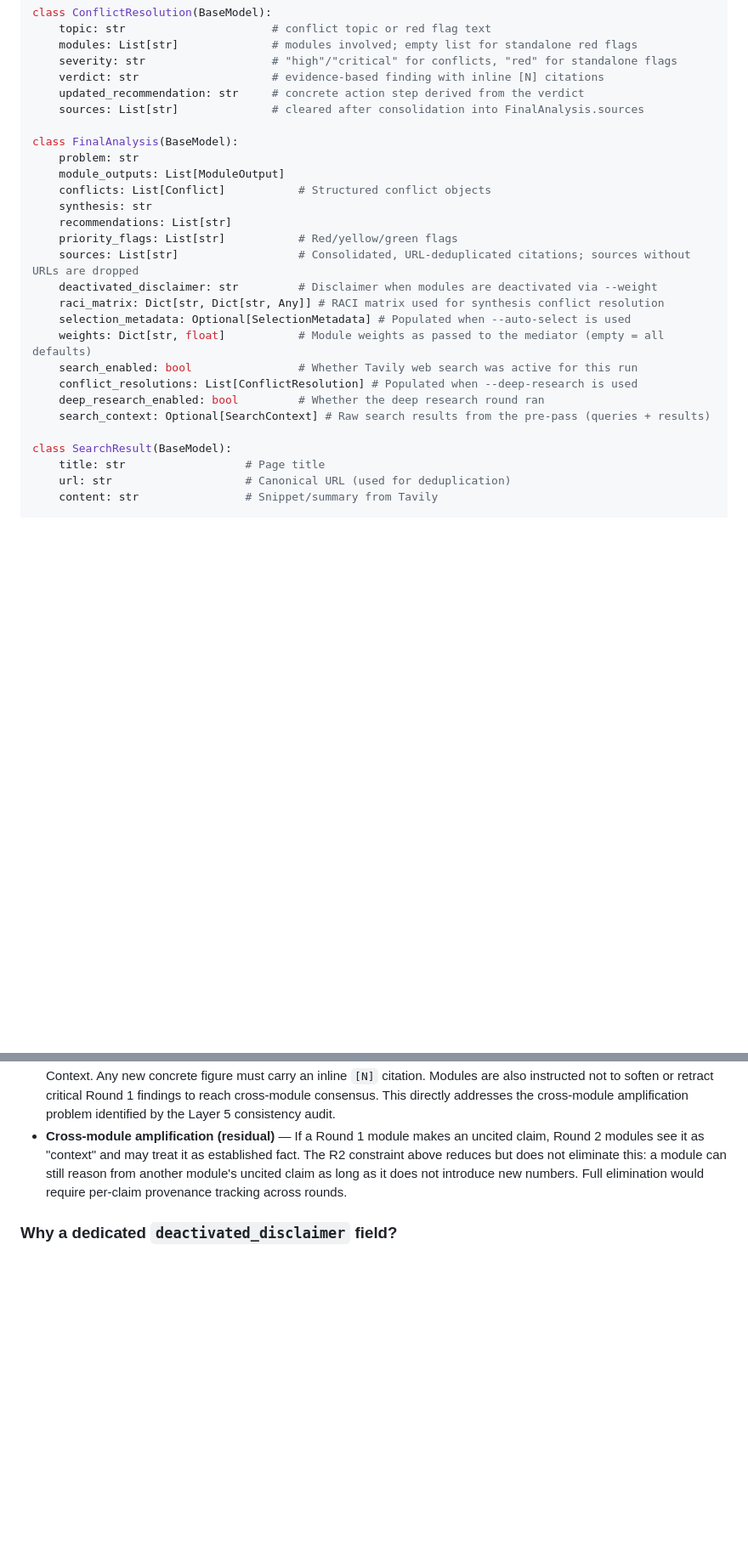
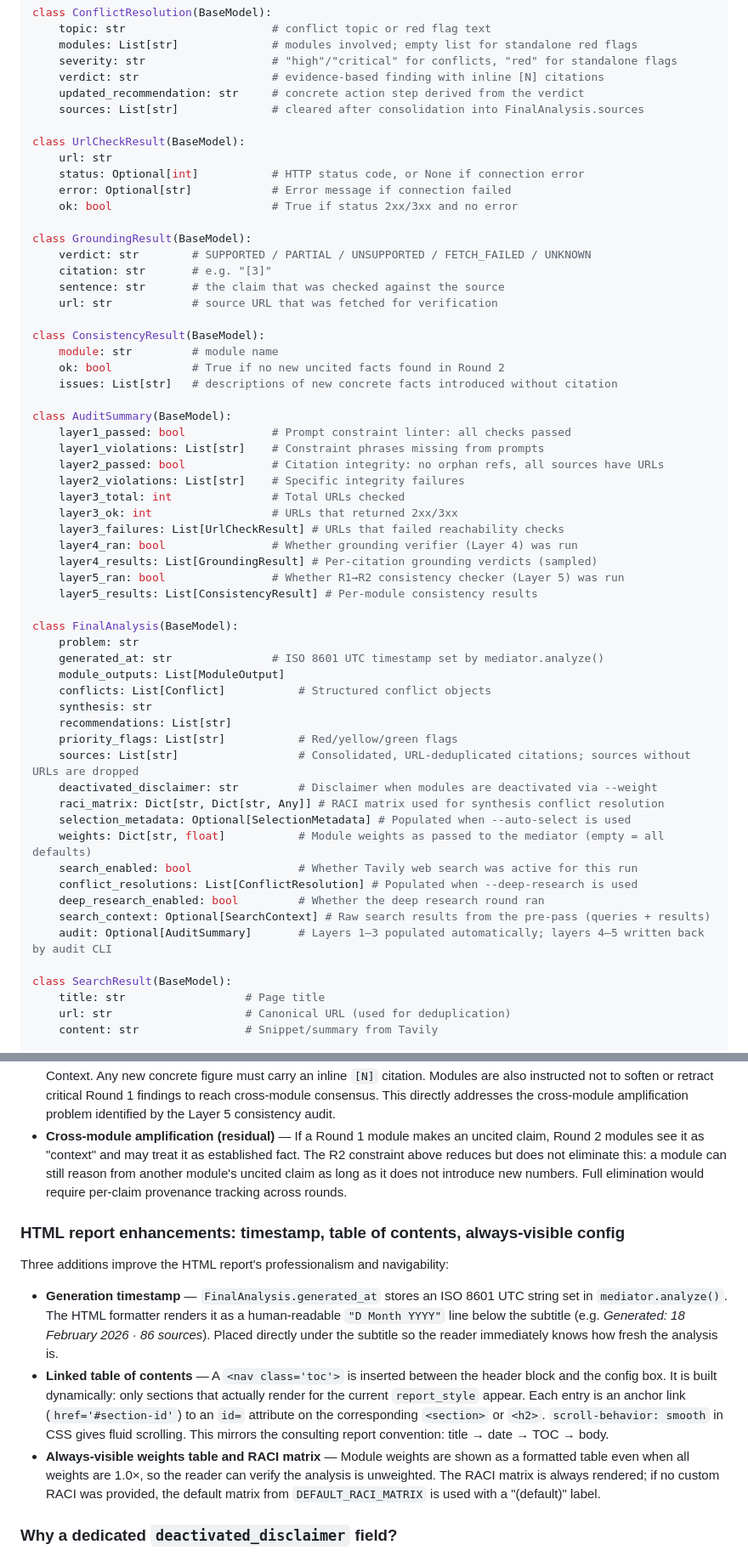
Before and after one commit to nexlcap/mediated-reasoning, a Markdown page: docs/PROJECT_CONTEXT.md, 2 parts joined by grey strips. Shown at 85% size. GitHub-like rendering; blank space fills up the shorter version.

Commit message:
Document UrlCheckResult, GroundingResult, ConsistencyResult, AuditSummary in Data Models
Co-Authored-By: Claude Sonnet 4.6 <noreply@anthropic.com>

```diff
--- a/docs/PROJECT_CONTEXT.md
+++ b/docs/PROJECT_CONTEXT.md
@@ -121,8 +121,39 @@ class ConflictResolution(BaseModel):
     updated_recommendation: str     # concrete action step derived from the verdict
     sources: List[str]              # cleared after consolidation into FinalAnalysis.sources
 
+class UrlCheckResult(BaseModel):
+    url: str
+    status: Optional[int]           # HTTP status code, or None if connection error
+    error: Optional[str]            # Error message if connection failed
+    ok: bool                        # True if status 2xx/3xx and no error
+
+class GroundingResult(BaseModel):
+    verdict: str        # SUPPORTED / PARTIAL / UNSUPPORTED / FETCH_FAILED / UNKNOWN
+    citation: str       # e.g. "[3]"
+    sentence: str       # the claim that was checked against the source
+    url: str            # source URL that was fetched for verification
+
+class ConsistencyResult(BaseModel):
+    module: str         # module name
+    ok: bool            # True if no new uncited facts found in Round 2
+    issues: List[str]   # descriptions of new concrete facts introduced without citation
+
+class AuditSummary(BaseModel):
+    layer1_passed: bool             # Prompt constraint linter: all checks passed
+    layer1_violations: List[str]    # Constraint phrases missing from prompts
+    layer2_passed: bool             # Citation integrity: no orphan refs, all sources have URLs
+    layer2_violations: List[str]    # Specific integrity failures
+    layer3_total: int               # Total URLs checked
+    layer3_ok: int                  # URLs that returned 2xx/3xx
+    layer3_failures: List[UrlCheckResult] # URLs that failed reachability checks
+    layer4_ran: bool                # Whether grounding verifier (Layer 4) was run
+    layer4_results: List[GroundingResult] # Per-citation grounding verdicts (sampled)
+    layer5_ran: bool                # Whether R1→R2 consistency checker (Layer 5) was run
+    layer5_results: List[ConsistencyResult] # Per-module consistency results
+
 class FinalAnalysis(BaseModel):
     problem: str
+    generated_at: str               # ISO 8601 UTC timestamp set by mediator.analyze()
     module_outputs: List[ModuleOutput]
     conflicts: List[Conflict]           # Structured conflict objects
     synthesis: str
@@ -137,6 +168,7 @@ class FinalAnalysis(BaseModel):
     conflict_resolutions: List[ConflictResolution] # Populated when --deep-research is used
     deep_research_enabled: bool         # Whether the deep research round ran
     search_context: Optional[SearchContext] # Raw search results from the pre-pass (queries + results)
+    audit: Optional[AuditSummary]       # Layers 1–3 populated automatically; layers 4–5 written back by audit CLI
 
 class SearchResult(BaseModel):
     title: str                  # Page title
@@ -336,6 +368,13 @@ Several layers prevent LLM-fabricated sources and unsupported claims from appear
 - **Round 2 new-fact constraint** — The R2 system prompt explicitly forbids introducing new statistics, percentages, version numbers, or named metrics that are not present in the module's own Round 1 output or the Grounded Research Context. Any new concrete figure must carry an inline `[N]` citation. Modules are also instructed not to soften or retract critical Round 1 findings to reach cross-module consensus. This directly addresses the cross-module amplification problem identified by the Layer 5 consistency audit.
 - **Cross-module amplification (residual)** — If a Round 1 module makes an uncited claim, Round 2 modules see it as "context" and may treat it as established fact. The R2 constraint above reduces but does not eliminate this: a module can still reason from another module's uncited claim as long as it does not introduce new numbers. Full elimination would require per-claim provenance tracking across rounds.
 
+### HTML report enhancements: timestamp, table of contents, always-visible config
+Three additions improve the HTML report's professionalism and navigability:
+
+- **Generation timestamp** — `FinalAnalysis.generated_at` stores an ISO 8601 UTC string set in `mediator.analyze()`. The HTML formatter renders it as a human-readable `"D Month YYYY"` line below the subtitle (e.g. *Generated: 18 February 2026 · 86 sources*). Placed directly under the subtitle so the reader immediately knows how fresh the analysis is.
+- **Linked table of contents** — A `<nav class='toc'>` is inserted between the header block and the config box. It is built dynamically: only sections that actually render for the current `report_style` appear. Each entry is an anchor link (`href='#section-id'`) to an `id=` attribute on the corresponding `<section>` or `<h2>`. `scroll-behavior: smooth` in CSS gives fluid scrolling. This mirrors the consulting report convention: title → date → TOC → body.
+- **Always-visible weights table and RACI matrix** — Module weights are shown as a formatted table even when all weights are 1.0×, so the reader can verify the analysis is unweighted. The RACI matrix is always rendered; if no custom RACI was provided, the default matrix from `DEFAULT_RACI_MATRIX` is used with a "(default)" label.
+
 ### Why a dedicated `deactivated_disclaimer` field?
 When modules are deactivated via `--weight module=0`, the synthesis must include a disclaimer noting their absence. Initially this was a free-text instruction in the prompt ("you MUST include a disclaimer..."), but the LLM consistently ignored it — especially when other modules partially covered the deactivated module's domain. Adding `deactivated_disclaimer` as a required field in the JSON schema forces the LLM to populate it, making the disclaimer reliable rather than discretionary.
 
```
